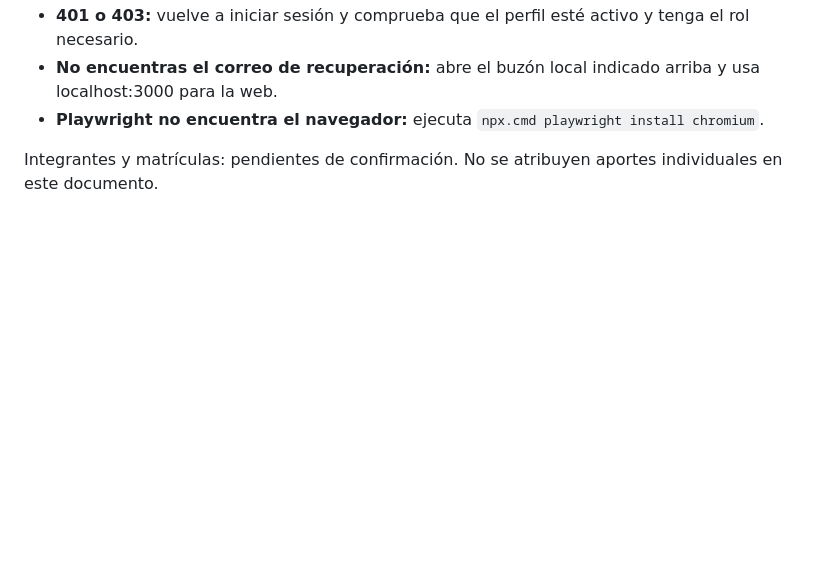
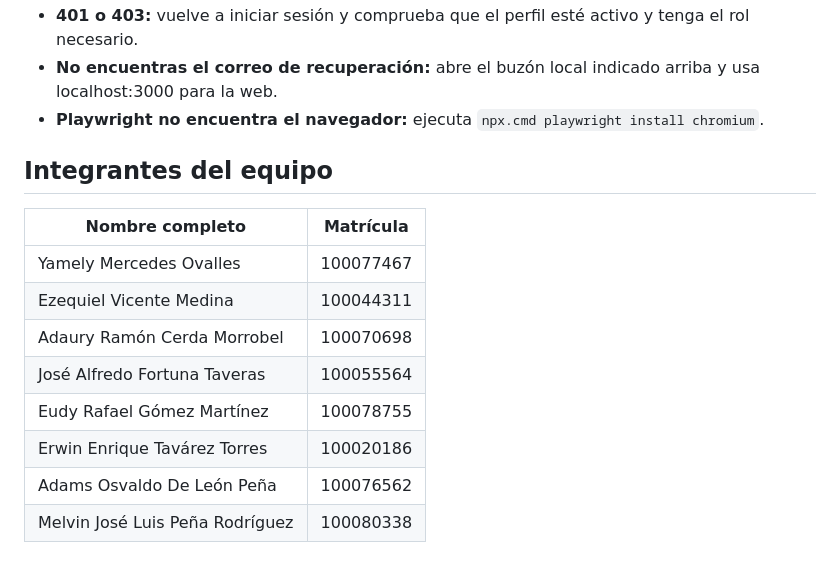
Before and after one commit to YamelyOvalles/Proyecto_libreria, a Markdown page: README.md, the part around the change. Rendered like a GitHub page; blank space fills up the shorter version.

Commit message:
Documenta integrantes y matriculas del equipo

```diff
--- a/README.md
+++ b/README.md
@@ -155,4 +155,15 @@ Para un host Node configura las variables públicas, ejecuta `npm ci --omit=dev`
 - **No encuentras el correo de recuperación:** abre el buzón local indicado arriba y usa localhost:3000 para la web.
 - **Playwright no encuentra el navegador:** ejecuta `npx.cmd playwright install chromium`.
 
-Integrantes y matrículas: pendientes de confirmación. No se atribuyen aportes individuales en este documento.
+## Integrantes del equipo
+
+| Nombre completo | Matrícula |
+| --- | --- |
+| Yamely Mercedes Ovalles | 100077467 |
+| Ezequiel Vicente Medina | 100044311 |
+| Adaury Ramón Cerda Morrobel | 100070698 |
+| José Alfredo Fortuna Taveras | 100055564 |
+| Eudy Rafael Gómez Martínez | 100078755 |
+| Erwin Enrique Tavárez Torres | 100020186 |
+| Adams Osvaldo De León Peña | 100076562 |
+| Melvin José Luis Peña Rodríguez | 100080338 |
```
